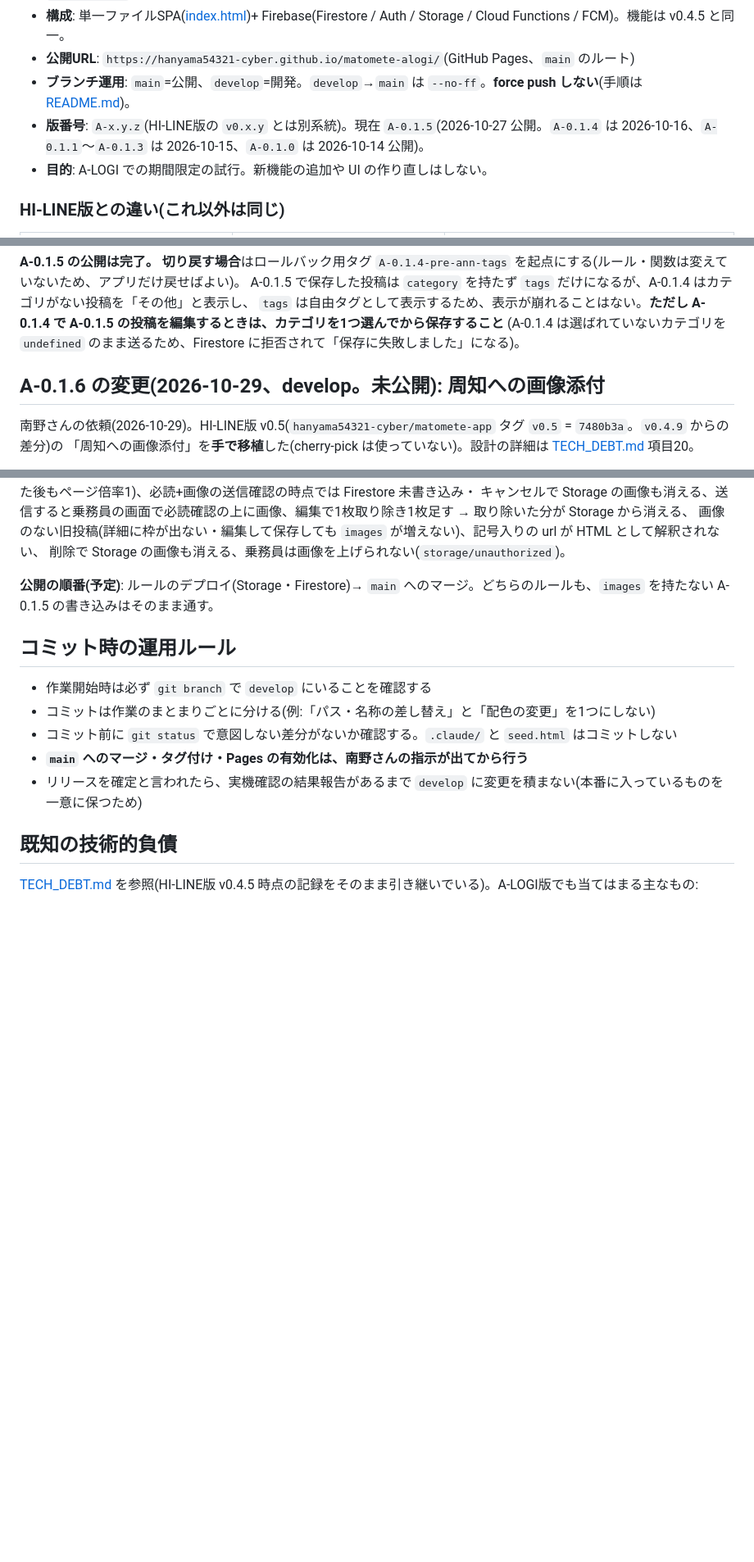
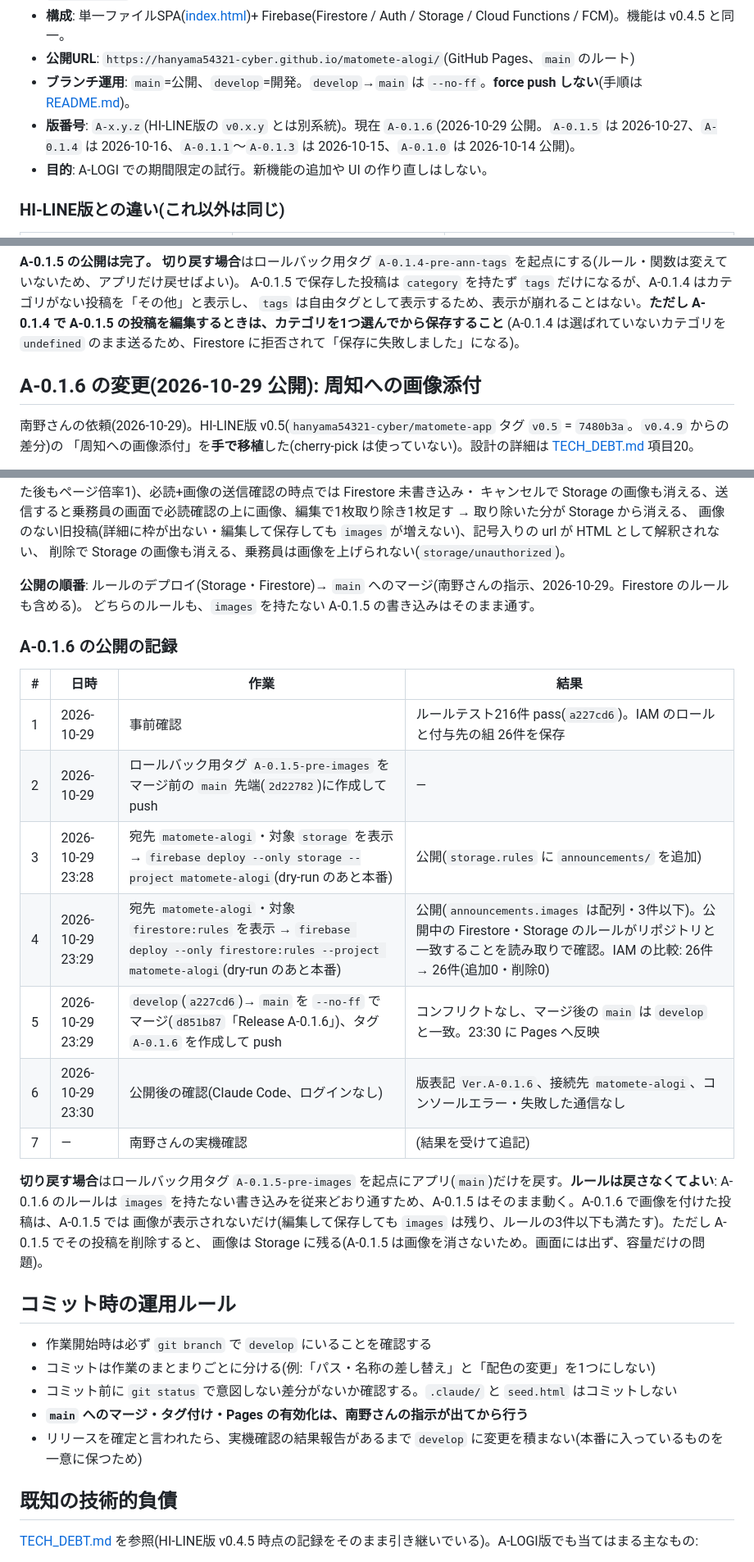
Before and after one commit to hanyama54321-cyber/matomete-alogi, a Markdown page: HANDOFF.md, 3 parts joined by grey strips. Shown at 82% size. Drawn GitHub-style; blank space fills up the shorter version.

Commit message:
docs: A-0.1.6 の公開記録を追記
Co-Authored-By: Claude Opus 5.5 <noreply@anthropic.com>

```diff
--- a/HANDOFF.md
+++ b/HANDOFF.md
@@ -9,7 +9,7 @@
 - **構成**: 単一ファイルSPA([index.html](index.html))+ Firebase(Firestore / Auth / Storage / Cloud Functions / FCM)。機能は v0.4.5 と同一。
 - **公開URL**: `https://hanyama54321-cyber.github.io/matomete-alogi/`(GitHub Pages、`main` のルート)
 - **ブランチ運用**: `main`=公開、`develop`=開発。`develop`→`main` は `--no-ff`。**force push しない**(手順は [README.md](README.md))。
-- **版番号**: `A-x.y.z`(HI-LINE版の `v0.x.y` とは別系統)。現在 `A-0.1.5`(2026-10-27 公開。`A-0.1.4` は 2026-10-16、`A-0.1.1`〜`A-0.1.3` は 2026-10-15、`A-0.1.0` は 2026-10-14 公開)。
+- **版番号**: `A-x.y.z`(HI-LINE版の `v0.x.y` とは別系統)。現在 `A-0.1.6`(2026-10-29 公開。`A-0.1.5` は 2026-10-27、`A-0.1.4` は 2026-10-16、`A-0.1.1`〜`A-0.1.3` は 2026-10-15、`A-0.1.0` は 2026-10-14 公開)。
 - **目的**: A-LOGI での期間限定の試行。新機能の追加や UI の作り直しはしない。
 
 ### HI-LINE版との違い(これ以外は同じ)
@@ -754,7 +754,7 @@ A-0.1.5 で保存した投稿は `category` を持たず `tags` だけになる
 `tags` は自由タグとして表示するため、表示が崩れることはない。**ただし A-0.1.4 で A-0.1.5 の投稿を編集するときは、カテゴリを1つ選んでから保存すること**
 (A-0.1.4 は選ばれていないカテゴリを `undefined` のまま送るため、Firestore に拒否されて「保存に失敗しました」になる)。
 
-## A-0.1.6 の変更(2026-10-29、develop。未公開): 周知への画像添付
+## A-0.1.6 の変更(2026-10-29 公開): 周知への画像添付
 
 南野さんの依頼(2026-10-29)。HI-LINE版 v0.5(`hanyama54321-cyber/matomete-app` タグ `v0.5` = `7480b3a`。`v0.4.9` からの差分)の
 「周知への画像添付」を**手で移植**した(cherry-pick は使っていない)。設計の詳細は [TECH_DEBT.md](TECH_DEBT.md) 項目20。
@@ -784,7 +784,25 @@ v0.4.6〜v0.4.9 の修正(モック人員の撤去・Node.js 22・管理者専
 画像のない旧投稿(詳細に枠が出ない・編集して保存しても `images` が増えない)、記号入りの url が HTML として解釈されない、
 削除で Storage の画像も消える、乗務員は画像を上げられない(`storage/unauthorized`)。
 
-**公開の順番(予定)**: ルールのデプロイ(Storage・Firestore)→ `main` へのマージ。どちらのルールも、`images` を持たない A-0.1.5 の書き込みはそのまま通す。
+**公開の順番**: ルールのデプロイ(Storage・Firestore)→ `main` へのマージ(南野さんの指示、2026-10-29。Firestore のルールも含める)。
+どちらのルールも、`images` を持たない A-0.1.5 の書き込みはそのまま通す。
+
+### A-0.1.6 の公開の記録
+
+| # | 日時 | 作業 | 結果 |
+|---|---|---|---|
+| 1 | 2026-10-29 | 事前確認 | ルールテスト216件 pass(`a227cd6`)。IAM のロールと付与先の組 26件を保存 |
+| 2 | 2026-10-29 | ロールバック用タグ `A-0.1.5-pre-images` をマージ前の `main` 先端(`2d22782`)に作成して push | — |
+| 3 | 2026-10-29 23:28 | 宛先 `matomete-alogi`・対象 `storage` を表示 → `firebase deploy --only storage --project matomete-alogi`(dry-run のあと本番) | 公開(`storage.rules` に `announcements/` を追加) |
+| 4 | 2026-10-29 23:29 | 宛先 `matomete-alogi`・対象 `firestore:rules` を表示 → `firebase deploy --only firestore:rules --project matomete-alogi`(dry-run のあと本番) | 公開(`announcements.images` は配列・3件以下)。公開中の Firestore・Storage のルールがリポジトリと一致することを読み取りで確認。IAM の比較: 26件 → 26件(追加0・削除0) |
+| 5 | 2026-10-29 23:29 | `develop`(`a227cd6`)→ `main` を `--no-ff` でマージ(`d851b87`「Release A-0.1.6」)、タグ `A-0.1.6` を作成して push | コンフリクトなし、マージ後の `main` は `develop` と一致。23:30 に Pages へ反映 |
+| 6 | 2026-10-29 23:30 | 公開後の確認(Claude Code、ログインなし) | 版表記 `Ver.A-0.1.6`、接続先 `matomete-alogi`、コンソールエラー・失敗した通信なし |
+| 7 | — | 南野さんの実機確認 | (結果を受けて追記) |
+
+**切り戻す場合**はロールバック用タグ `A-0.1.5-pre-images` を起点にアプリ(`main`)だけを戻す。**ルールは戻さなくてよい**:
+A-0.1.6 のルールは `images` を持たない書き込みを従来どおり通すため、A-0.1.5 はそのまま動く。A-0.1.6 で画像を付けた投稿は、A-0.1.5 では
+画像が表示されないだけ(編集して保存しても `images` は残り、ルールの3件以下も満たす)。ただし A-0.1.5 でその投稿を削除すると、
+画像は Storage に残る(A-0.1.5 は画像を消さないため。画面には出ず、容量だけの問題)。
 
 ## コミット時の運用ルール
 
```
